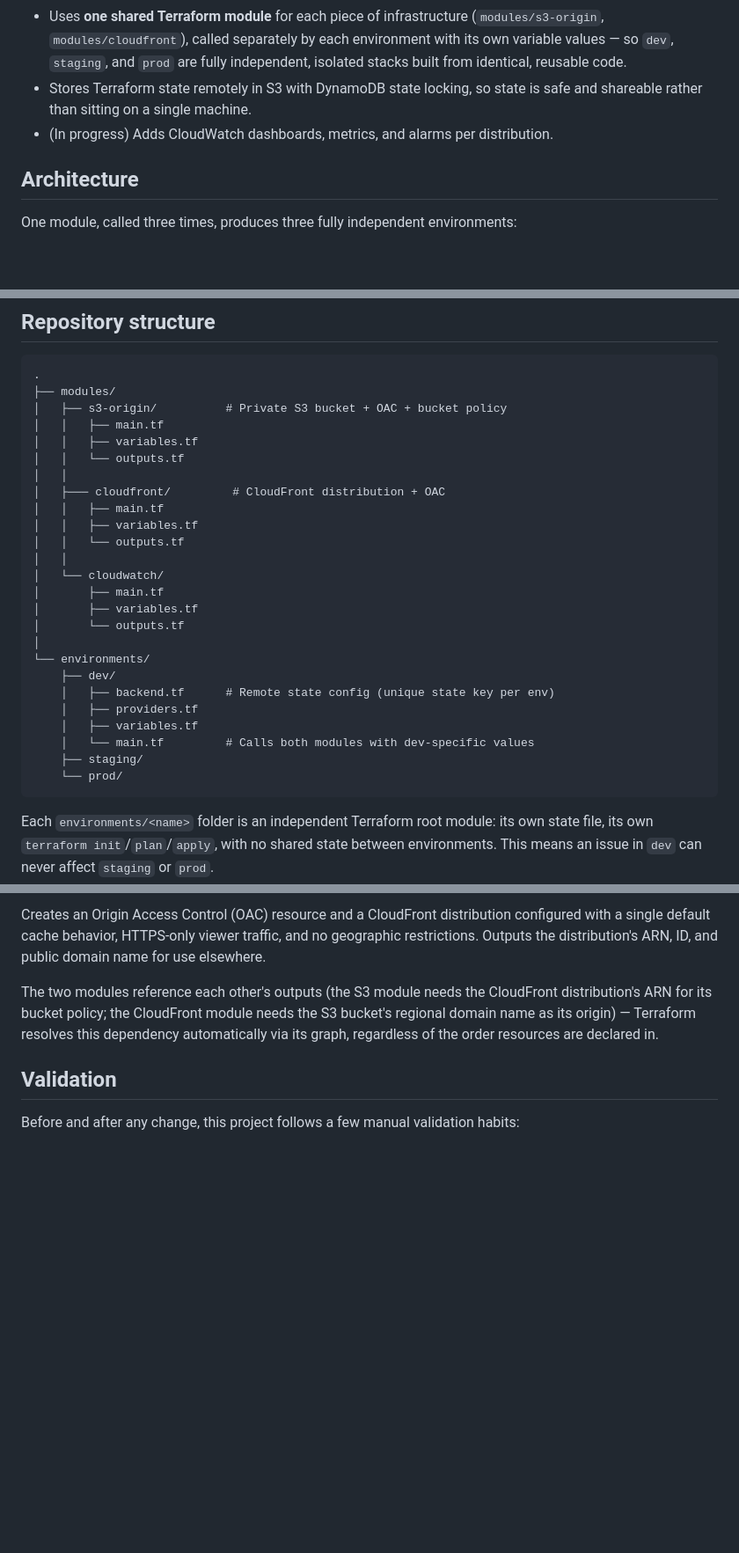
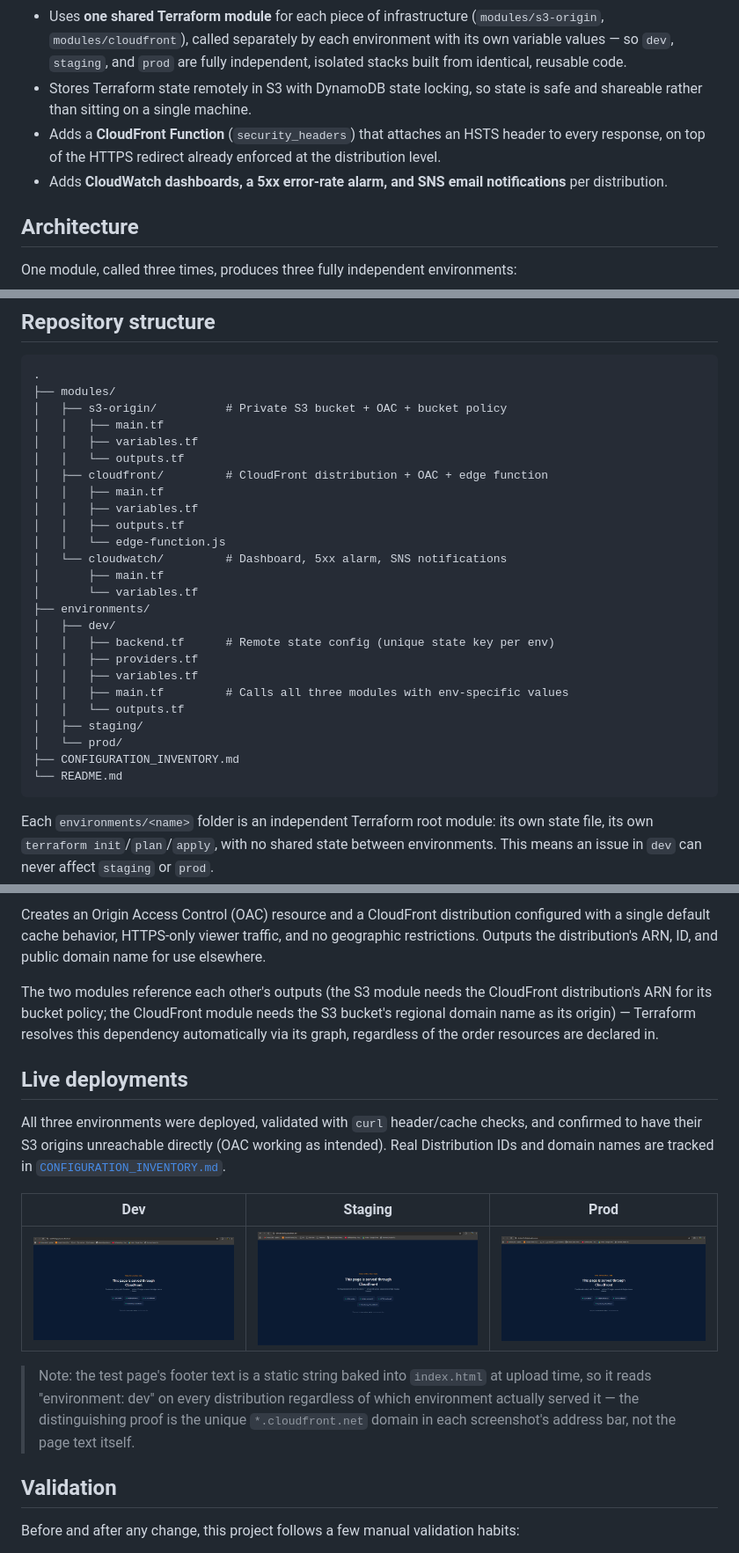
Before and after one commit to Sunloid/cloudfront-terraform-multi-env, a Markdown page: README.md, 3 parts joined by grey strips. Shown: that part at 88% size. GitHub-like rendering; pictures changed too: screenshots/dev.png (added), screenshots/prod.png (added), screenshots/staging.png (added); blank space fills up the shorter version.

Commit message:
Updated Oct 2026

````diff
--- a/README.md
+++ b/README.md
@@ -10,7 +10,8 @@ This project was built as hands-on practice for AWS infrastructure engineering w
 - Provisions a **CloudFront distribution** per environment, pointed at that environment's S3 bucket, with HTTPS enforced.
 - Uses **one shared Terraform module** for each piece of infrastructure (`modules/s3-origin`, `modules/cloudfront`), called separately by each environment with its own variable values — so `dev`, `staging`, and `prod` are fully independent, isolated stacks built from identical, reusable code.
 - Stores Terraform state remotely in S3 with DynamoDB state locking, so state is safe and shareable rather than sitting on a single machine.
-- (In progress) Adds CloudWatch dashboards, metrics, and alarms per distribution.
+- Adds a **CloudFront Function** (`security_headers`) that attaches an HSTS header to every response, on top of the HTTPS redirect already enforced at the distribution level.
+- Adds **CloudWatch dashboards, a 5xx error-rate alarm, and SNS email notifications** per distribution.
 
 ## Architecture
 
@@ -41,25 +42,25 @@ flowchart LR
 │   │   ├── main.tf
 │   │   ├── variables.tf
 │   │   └── outputs.tf
-│   │
-│   ├─── cloudfront/         # CloudFront distribution + OAC
+│   ├── cloudfront/         # CloudFront distribution + OAC + edge function
 │   │   ├── main.tf
 │   │   ├── variables.tf
+│   │   ├── outputs.tf
+│   │   └── edge-function.js
+│   └── cloudwatch/         # Dashboard, 5xx alarm, SNS notifications
+│       ├── main.tf
+│       └── variables.tf
+├── environments/
+│   ├── dev/
+│   │   ├── backend.tf      # Remote state config (unique state key per env)
+│   │   ├── providers.tf
+│   │   ├── variables.tf
+│   │   ├── main.tf         # Calls all three modules with env-specific values
 │   │   └── outputs.tf
-│   │
-│   └── cloudwatch/
-│       ├── main.tf
-│       ├── variables.tf
-│       └── outputs.tf
-│
-└── environments/
-    ├── dev/
-    │   ├── backend.tf      # Remote state config (unique state key per env)
-    │   ├── providers.tf
-    │   ├── variables.tf
-    │   └── main.tf         # Calls both modules with dev-specific values
-    ├── staging/
-    └── prod/
+│   ├── staging/
+│   └── prod/
+├── CONFIGURATION_INVENTORY.md
+└── README.md
 ```
 
 Each `environments/<name>` folder is an independent Terraform root module: its own state file, its own `terraform init`/`plan`/`apply`, with no shared state between environments. This means an issue in `dev` can never affect `staging` or `prod`.
@@ -106,6 +107,16 @@ Creates an Origin Access Control (OAC) resource and a CloudFront distribution co
 
 The two modules reference each other's outputs (the S3 module needs the CloudFront distribution's ARN for its bucket policy; the CloudFront module needs the S3 bucket's regional domain name as its origin) — Terraform resolves this dependency automatically via its graph, regardless of the order resources are declared in.
 
+## Live deployments
+
+All three environments were deployed, validated with `curl` header/cache checks, and confirmed to have their S3 origins unreachable directly (OAC working as intended). Real Distribution IDs and domain names are tracked in [`CONFIGURATION_INVENTORY.md`](./CONFIGURATION_INVENTORY.md).
+
+| Dev | Staging | Prod |
+|---|---|---|
+| ![Dev deployment](./screenshots/dev.png) | ![Staging deployment](./screenshots/staging.png) | ![Prod deployment](./screenshots/prod.png) |
+
+> Note: the test page's footer text is a static string baked into `index.html` at upload time, so it reads "environment: dev" on every distribution regardless of which environment actually served it — the distinguishing proof is the unique `*.cloudfront.net` domain in each screenshot's address bar, not the page text itself.
+
 ## Validation
 
 Before and after any change, this project follows a few manual validation habits:
````
